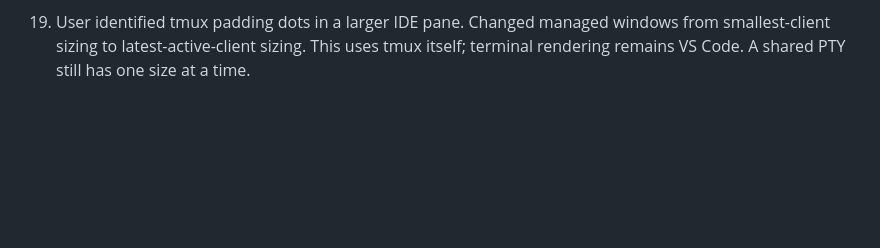
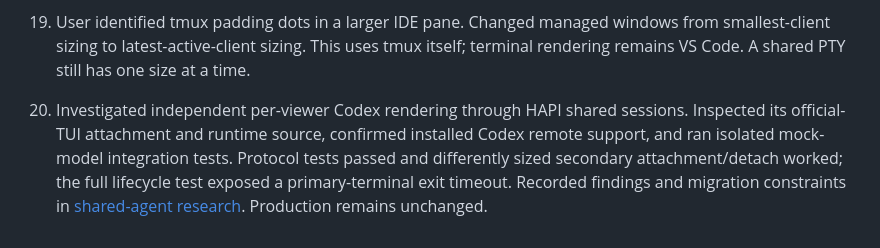
Before and after one commit to drPod/vps-workspaces, a Markdown page: docs/WORKLOG.md, the part around the change. Drawn GitHub-style; blank space fills up the shorter version.

Commit message:
Document shared Codex frontend research and isolated HAPI verification

```diff
--- a/docs/WORKLOG.md
+++ b/docs/WORKLOG.md
@@ -27,3 +27,5 @@
 18. Enabled code-server behind the existing passwordless gateway and private Unix socket. Imported Outreach as three VS Code editor groups without restarting its tmux agent. Verified reload, resizing, two viewers, copied links, and unauthenticated rejection. Native cmux access remains available.
 
 19. User identified tmux padding dots in a larger IDE pane. Changed managed windows from smallest-client sizing to latest-active-client sizing. This uses tmux itself; terminal rendering remains VS Code. A shared PTY still has one size at a time.
+
+20. Investigated independent per-viewer Codex rendering through HAPI shared sessions. Inspected its official-TUI attachment and runtime source, confirmed installed Codex remote support, and ran isolated mock-model integration tests. Protocol tests passed and differently sized secondary attachment/detach worked; the full lifecycle test exposed a primary-terminal exit timeout. Recorded findings and migration constraints in [shared-agent research](SHARED-AGENT-RESEARCH.md). Production remains unchanged.
```
Also changed, not shown: docs/FRONTEND-RESEARCH.md (+4 -0 lines), docs/SHARED-AGENT-RESEARCH.md (added, +38 -0 lines).
